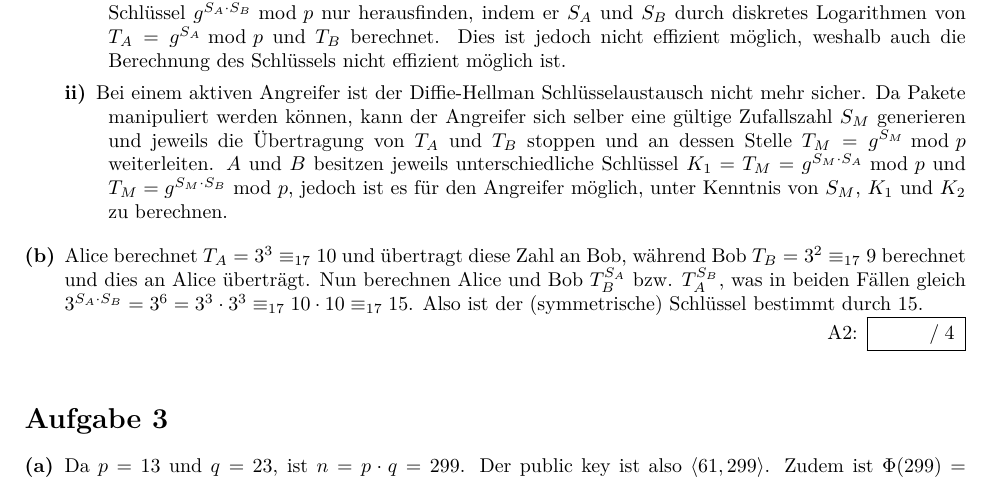
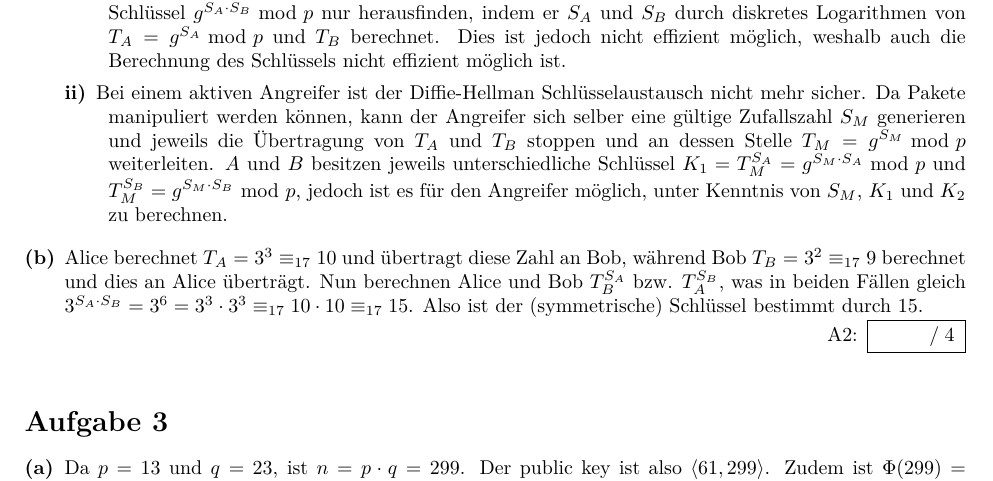
Before and after one commit to dslize/DatKom, a LaTeX document (blatt08/u08.tex): part of page 2 of 3, cut so that both start at the same text. Compiled offline with pdfLaTeX.

Commit message:
fix 9.2aii

```diff
--- a/blatt08/u08.tex
+++ b/blatt08/u08.tex
@@ -63,7 +63,7 @@ des Schlüssels nicht effizient möglich ist.
 
 \item[ii)] Bei einem aktiven Angreifer ist der Diffie-Hellman Schlüsselaustausch nicht mehr sicher. Da Pakete manipuliert werden können, kann der Angreifer sich selber eine gültige Zufallszahl
 $S_M$ generieren und jeweils die Übertragung von $T_A$ und $T_B$ stoppen und an dessen Stelle $T_M=g^{S_M} \text{ mod }p$ weiterleiten. $A$ und $B$ besitzen jeweils
-unterschiedliche Schlüssel $K_1=T_M=g^{S_M \cdot S_A} \text{ mod }p$ und $T_M=g^{S_M \cdot S_B} \text{ mod }p$, jedoch ist es für den Angreifer möglich, unter Kenntnis
+unterschiedliche Schlüssel $K_1=T_M^{S_A}=g^{S_M \cdot S_A} \text{ mod }p$ und $T_M^{S_B}=g^{S_M \cdot S_B} \text{ mod }p$, jedoch ist es für den Angreifer möglich, unter Kenntnis
 von $S_M$, $K_1$ und $K_2$ zu berechnen.
 \end{description}
 \end{subexercise}
```
Also changed, not shown: blatt08/u08.pdf.
